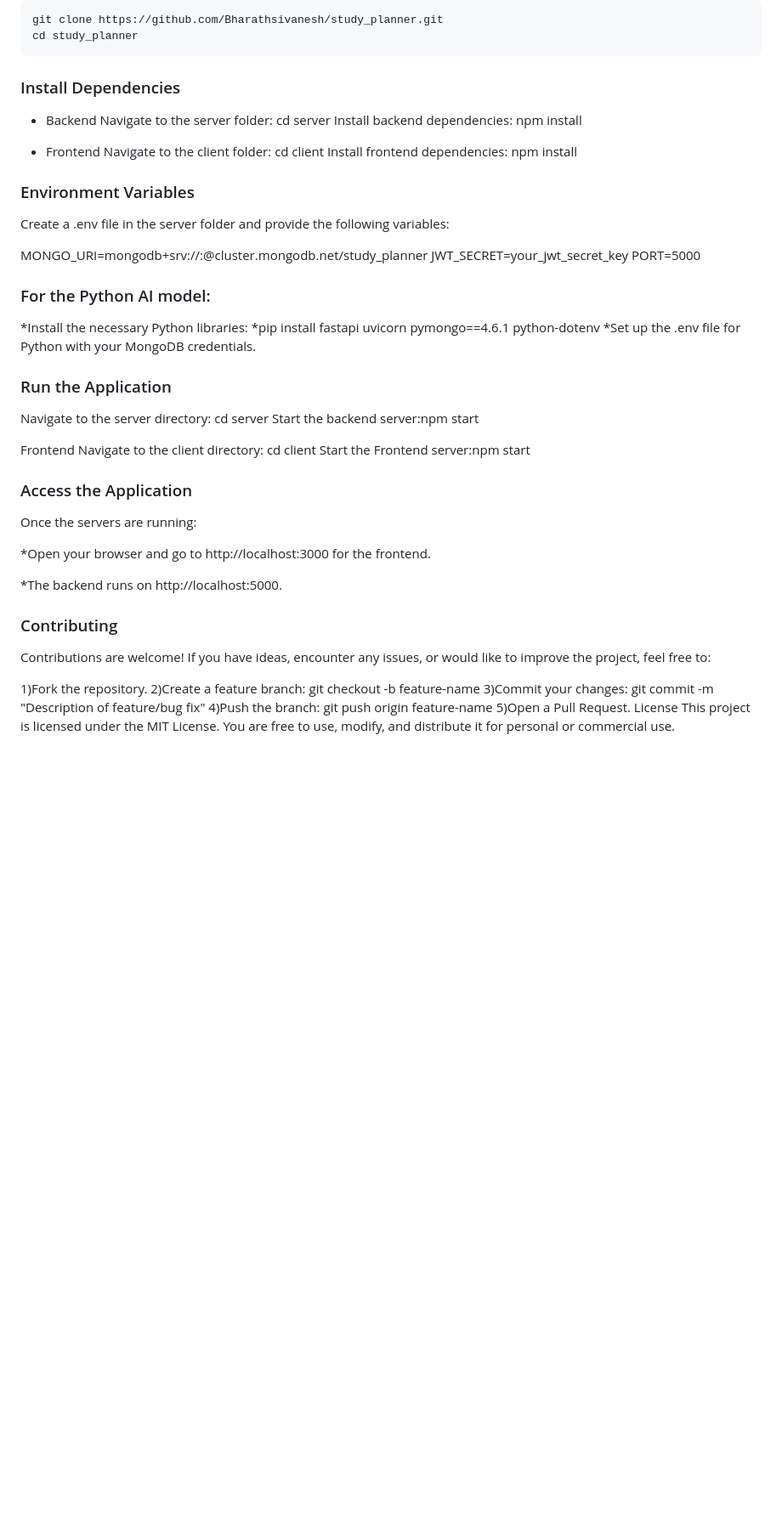
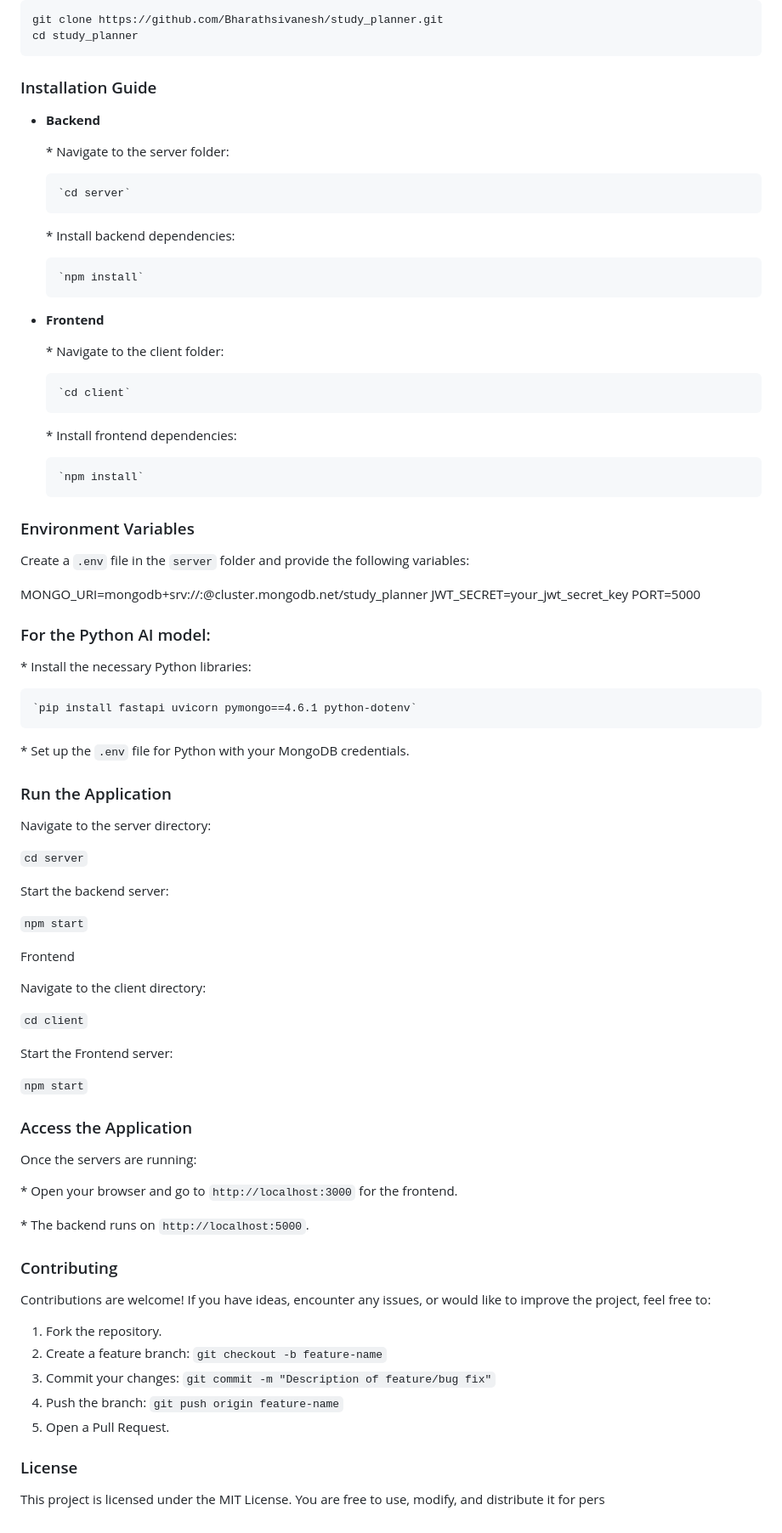
Before and after one commit to Bharathsivanesh/Flutter-Calculator, a Markdown page: README.md, the part around the change. Shown: that part at 85% size. GitHub-like rendering; blank space fills up the shorter version.

````diff
--- a/README.md
+++ b/README.md
@@ -64,58 +64,84 @@ Clone the repository to your local machine:
 git clone https://github.com/Bharathsivanesh/study_planner.git
 cd study_planner
 ```
-### Install Dependencies
-- Backend
-  Navigate to the server folder:
-  cd server
-  Install backend dependencies:
-  npm install
+### Installation Guide
 
-- Frontend
-  Navigate to the client folder:
-  cd client
-  Install frontend dependencies:
-  npm install
+-   **Backend**
+
+    \* Navigate to the server folder:
+
+        `cd server`
+
+    \* Install backend dependencies:
+
+        `npm install`
+
+-   **Frontend**
+
+    \* Navigate to the client folder:
+
+        `cd client`
+
+    \* Install frontend dependencies:
+
+        `npm install`
 
 ### Environment Variables
-Create a .env file in the server folder and provide the following variables:
 
-MONGO_URI=mongodb+srv://<username>:<password>@cluster.mongodb.net/study_planner
+Create a `.env` file in the `server` folder and provide the following variables:
+
+
+MONGO_URI=mongodb+srv://:@cluster.mongodb.net/study_planner
 JWT_SECRET=your_jwt_secret_key
 PORT=5000
 
+
 ### For the Python AI model:
-*Install the necessary Python libraries:
-*pip install fastapi uvicorn pymongo==4.6.1 python-dotenv
-*Set up the .env file for Python with your MongoDB credentials.
+
+\* Install the necessary Python libraries:
+
+    `pip install fastapi uvicorn pymongo==4.6.1 python-dotenv`
+
+\* Set up the `.env` file for Python with your MongoDB credentials.
 
 ### Run the Application
+
 Navigate to the server directory:
-cd server
-Start the backend server:npm start
+
+`cd server`
+
+Start the backend server:
+
+`npm start`
 
 Frontend
+
 Navigate to the client directory:
-cd client
-Start the Frontend server:npm start
+
+`cd client`
+
+Start the Frontend server:
+
+`npm start`
 
 ### Access the Application
+
 Once the servers are running:
 
-*Open your browser and go to http://localhost:3000 for the frontend.
+\* Open your browser and go to `http://localhost:3000` for the frontend.
 
-*The backend runs on http://localhost:5000.
+\* The backend runs on `http://localhost:5000`.
 
 ### Contributing
 
 Contributions are welcome! If you have ideas, encounter any issues, or would like to improve the project, feel free to:
 
-1)Fork the repository.
-2)Create a feature branch: git checkout -b feature-name
-3)Commit your changes:
-git commit -m "Description of feature/bug fix"
-4)Push the branch:
-git push origin feature-name
-5)Open a Pull Request.
-License
-This project is licensed under the MIT License. You are free to use, modify, and distribute it for personal or commercial use.
+1.  Fork the repository.
+2.  Create a feature branch: `git checkout -b feature-name`
+3.  Commit your changes: `git commit -m "Description of feature/bug fix"`
+4.  Push the branch: `git push origin feature-name`
+5.  Open a Pull Request.
+
+### License
+
+This project is licensed under the MIT License. You are free to use, modify, and distribute it for pers
````
